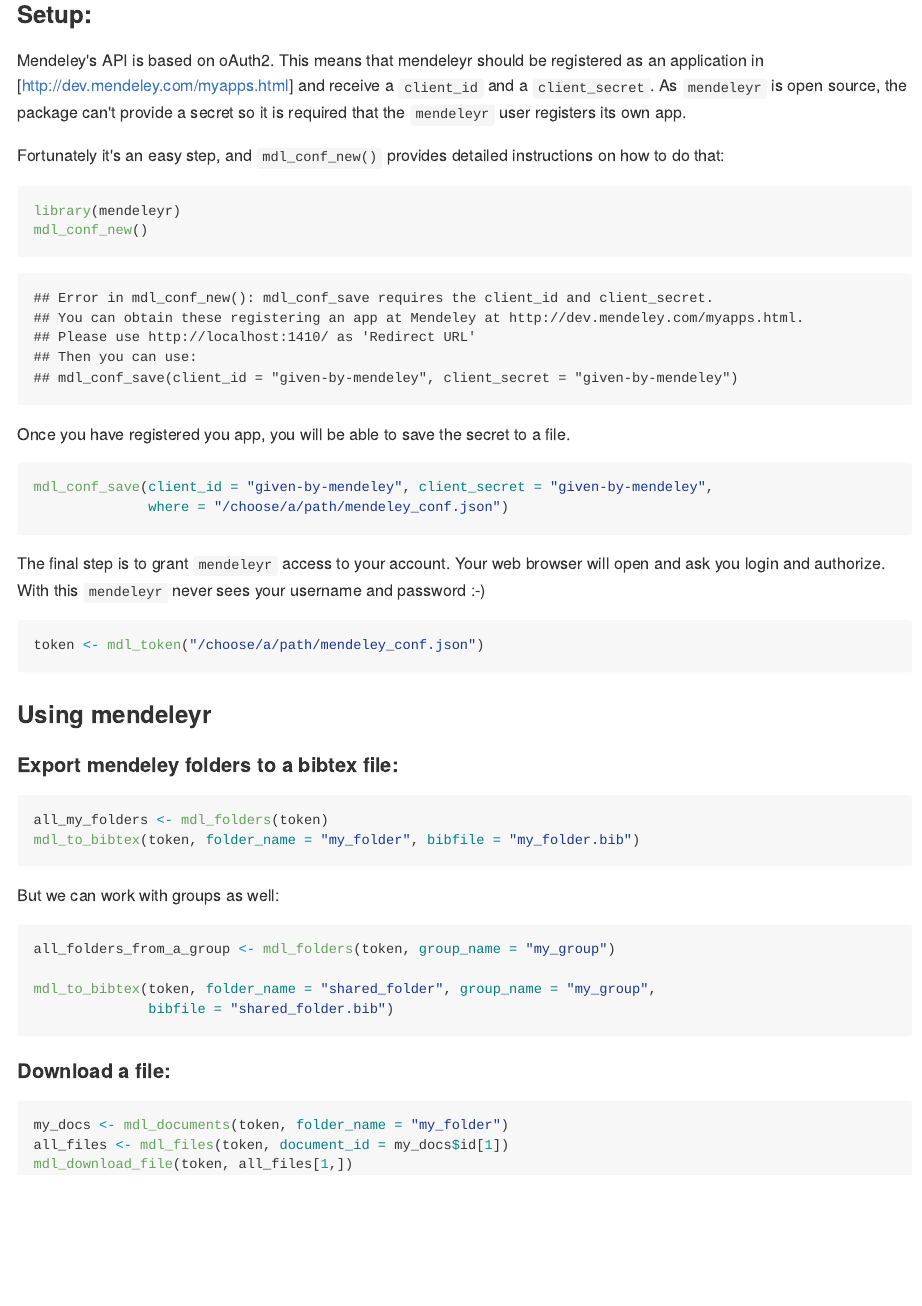
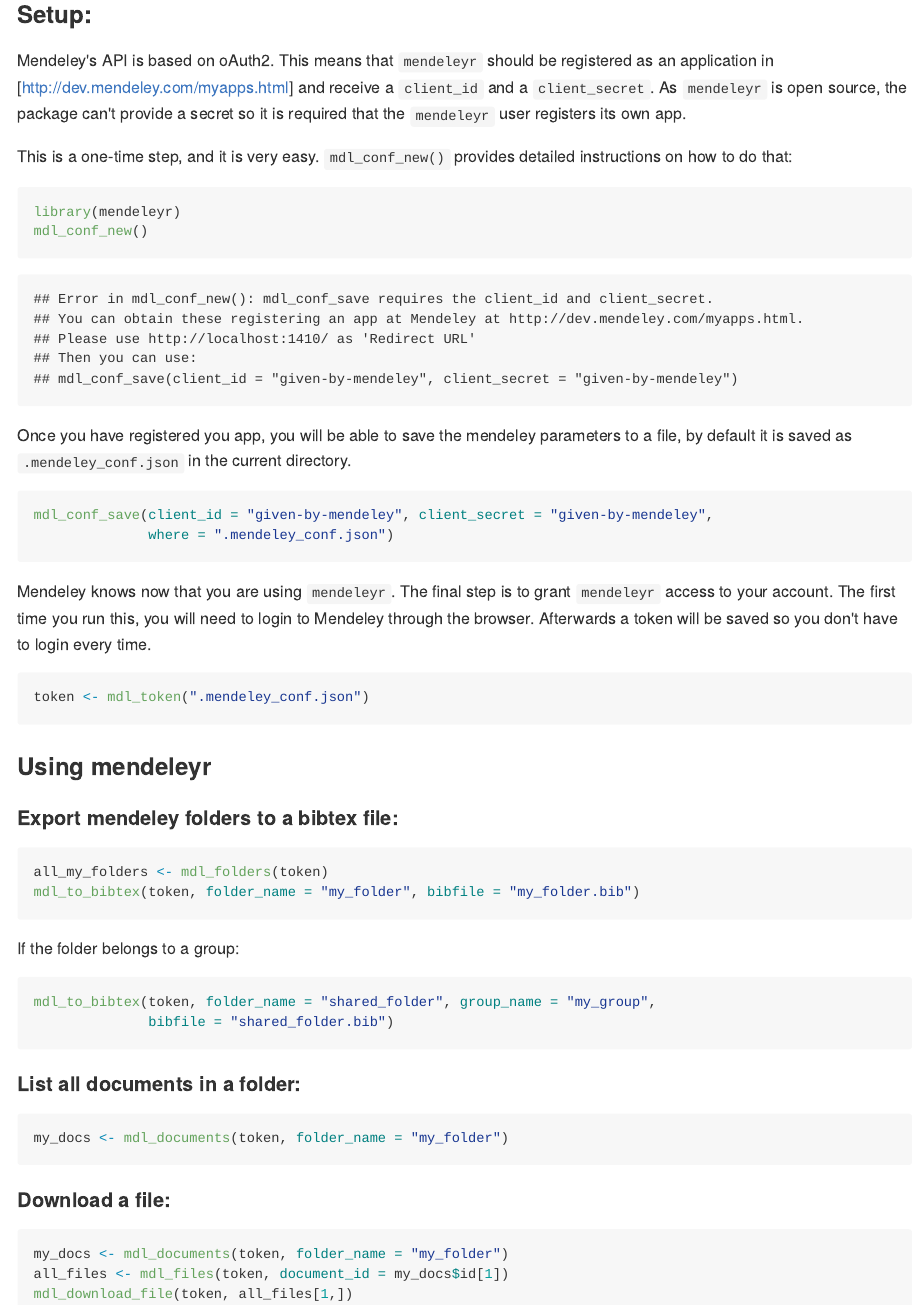
Before and after one commit to zeehio/mendeleyr, an R Markdown document (README.Rmd): the page in a window 1100 px wide, from 630 px down. The pictures show the output file README.md that the author committed with the source, drawn offline in the style of GitHub; badge pictures from the web are left out.

Commit message:
Improve readme

````diff
--- a/README.Rmd
+++ b/README.Rmd
@@ -30,36 +30,37 @@
 
 ### Setup:
 
-Mendeley's API is based on oAuth2. This means that mendeleyr should be registered
+Mendeley's API is based on oAuth2. This means that `mendeleyr` should be registered
 as an application in [http://dev.mendeley.com/myapps.html] and receive a `client_id`
 and a `client_secret`. As `mendeleyr` is open source, the package can't provide
 a secret so it is required that the `mendeleyr` user registers its own app.
 
-Fortunately it's an easy step, and `mdl_conf_new()` provides detailed instructions on
-how to do that:
+This is a one-time step, and it is very easy. `mdl_conf_new()` provides detailed
+instructions on how to do that:
 
 ```{r, error=TRUE}
 library(mendeleyr)
 mdl_conf_new()
 ```
 
-Once you have registered you app, you will be able to save the secret to a file.
+Once you have registered you app, you will be able to save the mendeley parameters
+to a file, by default it is saved as `.mendeley_conf.json` in the current directory.
 
 ```{r, eval=FALSE}
 mdl_conf_save(client_id = "given-by-mendeley", client_secret = "given-by-mendeley",
-              where = "/choose/a/path/mendeley_conf.json")
+              where = ".mendeley_conf.json")
 ```
 
-The final step is to grant `mendeleyr` access to your account. Your web browser
-will open and ask you login and authorize. With this `mendeleyr` never sees your
-username and password :-)
+Mendeley knows now that you are using `mendeleyr`. The final step is to grant
+`mendeleyr` access to your account. The first time you run this, you will need
+to login to Mendeley through the browser. Afterwards a token will be saved
+so you don't have to login every time.
 
 ```{r, eval = FALSE}
-token <- mdl_token("/choose/a/path/mendeley_conf.json")
+token <- mdl_token(".mendeley_conf.json")
 ```
 
 ### Using mendeleyr
-
 
 
 #### Export mendeley folders to a bibtex file:
@@ -69,13 +70,17 @@
 mdl_to_bibtex(token, folder_name = "my_folder", bibfile = "my_folder.bib")
 ```
 
-But we can work with groups as well:
+If the folder belongs to a group:
 
 ```{r, eval = FALSE}
-all_folders_from_a_group <- mdl_folders(token, group_name = "my_group")
-
 mdl_to_bibtex(token, folder_name = "shared_folder", group_name = "my_group",
               bibfile = "shared_folder.bib")
+```
+
+#### List all documents in a folder:
+
+```{r, eval = FALSE}
+my_docs <- mdl_documents(token, folder_name = "my_folder")
 ```
 
 #### Download a file:
````
Also changed, not shown: README.md.
